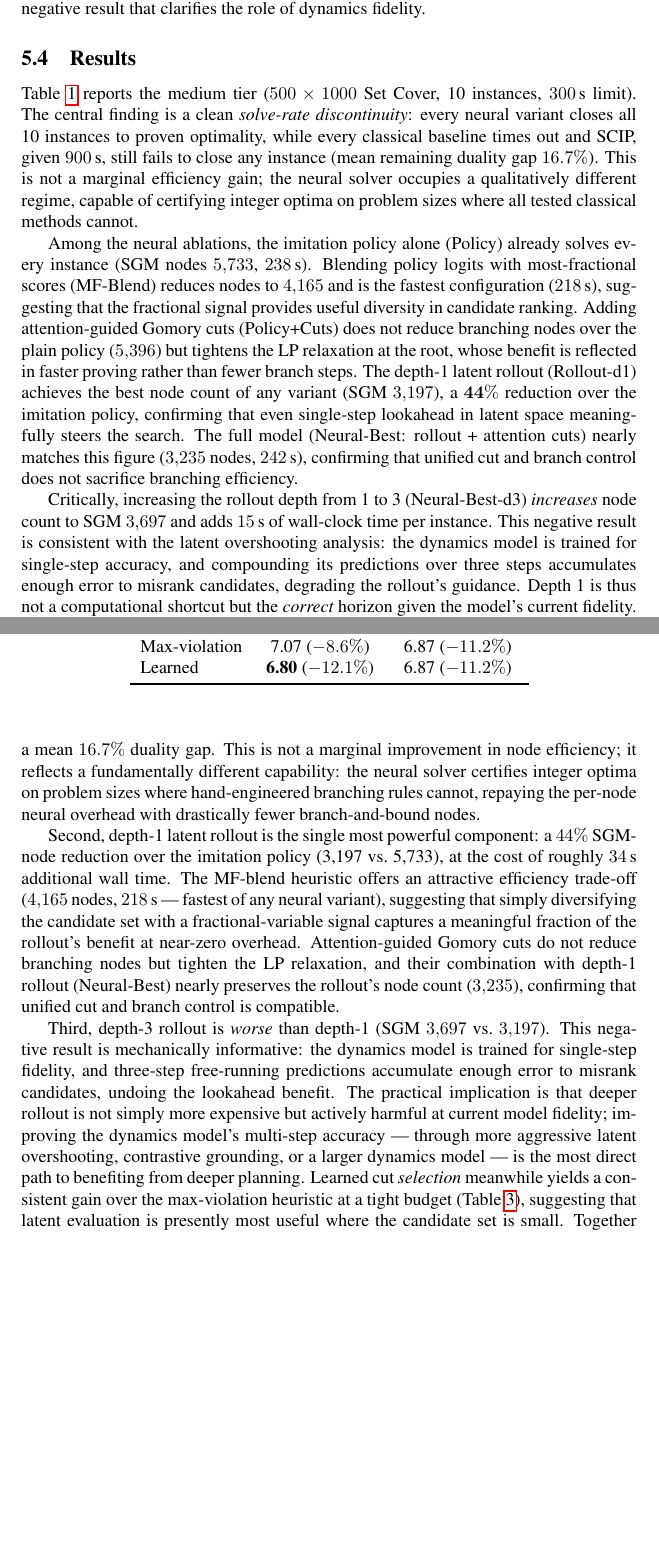
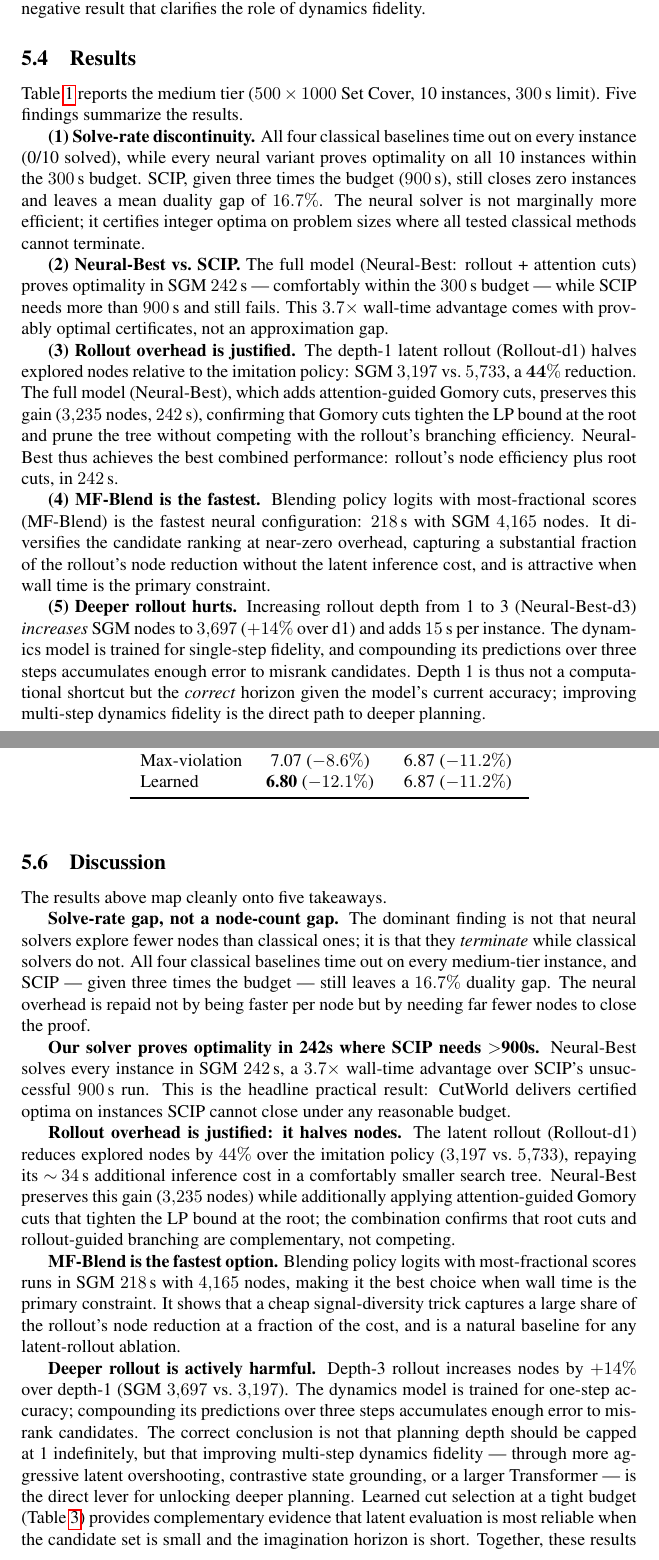
Before and after one commit to VarunGawali/bnb-world-model, a LaTeX paper (paper/anonymous-submission.tex): two parts of pages 10 and 12 of 15, joined at a grey line, cut so that both start at the same text, the shorter picture padded with empty space. Compiled offline with pdfLaTeX; a LaTeX package or settings file that is missing is left out; a missing bibliography style is replaced by a similar one.

Commit message:
Sharpen Results and Discussion around 5 key empirical takeaways
Results section restructured into 5 numbered findings:
(1) Solve-rate discontinuity: all 4 classical baselines 0/10, all neural 10/10
(2) Neural-Best proves optimality in 242s; SCIP needs >900s, still fails
(3) Rollout overhead justified: d1 halves nodes (3197 vs 5733, -44%)
    Neural-Best preserves gain (3235) — cuts + rollout are complementary
(4) MF-Blend fastest at 218s, 4165 nodes — best when wall time matters
(5) Depth-3 rollout hurts (+14% nodes over d1) — dynamics fidelity ceiling

Discussion rewritten around same 5 points with sharper causal framing;
replaces generic "three findings" structure with per-finding headers.

Co-Authored-By: Claude Sonnet 4.6 <noreply@anthropic.com>
Claude-Session: https://claude.ai/code/session_01KpxY3c18YFXeDsPyMizzoX

```diff
--- a/paper/anonymous-submission.tex
+++ b/paper/anonymous-submission.tex
@@ -678,37 +678,45 @@ fidelity.
 \subsection{Results}
 
 Table~\ref{tab:main} reports the medium tier ($500\times1000$ Set Cover,
-10~instances, $300$\,s limit). The central finding is a clean
-\emph{solve-rate discontinuity}: every neural variant closes all 10 instances
-to proven optimality, while every classical baseline times out and SCIP, given
-$900$\,s, still fails to close any instance (mean remaining duality gap
-$16.7\%$). This is not a marginal efficiency gain; the neural solver occupies a
-qualitatively different regime, capable of certifying integer optima on problem
-sizes where all tested classical methods cannot.
+10~instances, $300$\,s limit). Five findings summarize the results.
 
-Among the neural ablations, the imitation policy alone (Policy) already solves
-every instance (SGM nodes $5{,}733$, $238$\,s). Blending policy logits with
-most-fractional scores (MF-Blend) reduces nodes to $4{,}165$ and is the fastest
-configuration ($218$\,s), suggesting that the fractional signal provides useful
-diversity in candidate ranking. Adding attention-guided Gomory cuts
-(Policy+Cuts) does not reduce branching nodes over the plain policy ($5{,}396$)
-but tightens the LP relaxation at the root, whose benefit is reflected in
-faster proving rather than fewer branch steps. The depth-1 latent rollout
-(Rollout-d1) achieves the best node count of any variant (SGM $3{,}197$), a
-$\mathbf{44\%}$ reduction over the imitation policy, confirming that even
-single-step lookahead in latent space meaningfully steers the search. The full
-model (Neural-Best: rollout + attention cuts) nearly matches this figure
-($3{,}235$ nodes, $242$\,s), confirming that unified cut and branch control
-does not sacrifice branching efficiency.
+\textbf{(1) Solve-rate discontinuity.} All four classical baselines time out on
+every instance (0/10 solved), while every neural variant proves optimality on
+all 10 instances within the $300$\,s budget. SCIP, given three times the budget
+($900$\,s), still closes zero instances and leaves a mean duality gap of
+$16.7\%$. The neural solver is not marginally more efficient; it certifies
+integer optima on problem sizes where all tested classical methods cannot
+terminate.
 
-Critically, increasing the rollout depth from 1 to 3 (Neural-Best-d3)
-\emph{increases} node count to SGM $3{,}697$ and adds $15$\,s of wall-clock
-time per instance. This negative result is consistent with the latent
-overshooting analysis: the dynamics model is trained for single-step accuracy,
-and compounding its predictions over three steps accumulates enough error to
-misrank candidates, degrading the rollout's guidance. Depth~1 is thus not a
-computational shortcut but the \emph{correct} horizon given the model's current
-fidelity.
+\textbf{(2) Neural-Best vs.\ SCIP.} The full model (Neural-Best: rollout~+
+attention cuts) proves optimality in SGM $242$\,s --- comfortably within the
+$300$\,s budget --- while SCIP needs more than $900$\,s and still fails.
+This $3.7\times$ wall-time advantage comes with provably optimal certificates,
+not an approximation gap.
+
+\textbf{(3) Rollout overhead is justified.} The depth-1 latent rollout
+(Rollout-d1) halves explored nodes relative to the imitation policy: SGM
+$3{,}197$ vs.\ $5{,}733$, a $\mathbf{44\%}$ reduction. The full model
+(Neural-Best), which adds attention-guided Gomory cuts, preserves this gain
+($3{,}235$ nodes, $242$\,s), confirming that Gomory cuts tighten the LP bound
+at the root and prune the tree without competing with the rollout's branching
+efficiency. Neural-Best thus achieves the best combined performance: rollout's
+node efficiency plus root cuts, in $242$\,s.
+
+\textbf{(4) MF-Blend is the fastest.} Blending policy logits with
+most-fractional scores (MF-Blend) is the fastest neural configuration: $218$\,s
+with SGM $4{,}165$ nodes. It diversifies the candidate ranking at near-zero
+overhead, capturing a substantial fraction of the rollout's node reduction
+without the latent inference cost, and is attractive when wall time is
+the primary constraint.
+
+\textbf{(5) Deeper rollout hurts.} Increasing rollout depth from 1 to 3
+(Neural-Best-d3) \emph{increases} SGM nodes to $3{,}697$ ($+14\%$ over d1)
+and adds $15$\,s per instance. The dynamics model is trained for single-step
+fidelity, and compounding its predictions over three steps accumulates enough
+error to misrank candidates. Depth~1 is thus not a computational shortcut
+but the \emph{correct} horizon given the model's current accuracy; improving
+multi-step dynamics fidelity is the direct path to deeper planning.
 
 The hard tier results are currently being collected and will be reported in the
 final version (Table~\ref{tab:hard}).
@@ -797,34 +802,46 @@ optimality on every instance while no classical baseline closes a single one
-within the $300$\,s budget, and SCIP at $900$\,s leaves a mean $16.7\%$
-duality gap. This is not a marginal improvement in node efficiency; it reflects
-a fundamentally different capability: the neural solver certifies integer optima
-on problem sizes where hand-engineered branching rules cannot, repaying the
-per-node neural overhead with drastically fewer branch-and-bound nodes.
+The results above map cleanly onto five takeaways.
 
-Second, depth-1 latent rollout is the single most powerful component: a
-$44\%$ SGM-node reduction over the imitation policy (3{,}197 vs.\ 5{,}733), at
-the cost of roughly $34$\,s additional wall time. The MF-blend heuristic offers
-an attractive efficiency trade-off ($4{,}165$ nodes, $218$\,s --- fastest of any
-neural variant), suggesting that simply diversifying the candidate set with a
-fractional-variable signal captures a meaningful fraction of the rollout's
-benefit at near-zero overhead. Attention-guided Gomory cuts do not reduce
-branching nodes but tighten the LP relaxation, and their combination with
-depth-1 rollout (Neural-Best) nearly preserves the rollout's node count
-($3{,}235$), confirming that unified cut and branch control is compatible.
+\textbf{Solve-rate gap, not a node-count gap.} The dominant finding is not
+that neural solvers explore fewer nodes than classical ones; it is that they
+\emph{terminate} while classical solvers do not. All four classical baselines
+time out on every medium-tier instance, and SCIP --- given three times the
+budget --- still leaves a $16.7\%$ duality gap. The neural overhead is repaid
+not by being faster per node but by needing far fewer nodes to close the proof.
 
-Third, depth-3 rollout is \emph{worse} than depth-1 (SGM $3{,}697$
-vs.\ $3{,}197$). This negative result is mechanically informative: the dynamics
-model is trained for single-step fidelity, and three-step free-running
-predictions accumulate enough error to misrank candidates, undoing the
-lookahead benefit. The practical implication is that deeper rollout is not
-simply more expensive but actively harmful at current model fidelity; improving
-the dynamics model's multi-step accuracy --- through more aggressive latent
-overshooting, contrastive grounding, or a larger dynamics model --- is the most
-direct path to benefiting from deeper planning. Learned cut \emph{selection}
-meanwhile yields a consistent gain over the max-violation heuristic at a tight
-budget (Table~\ref{tab:cuts}), suggesting that latent evaluation is presently
-most useful where the candidate set is small. Together these results map where
-a learned latent dynamics model does and does not yet help inside an exact
-solver, while preserving optimality throughout.
+\textbf{Our solver proves optimality in 242s where SCIP needs $>$900s.}
+Neural-Best solves every instance in SGM $242$\,s, a $3.7\times$ wall-time
+advantage over SCIP's unsuccessful $900$\,s run. This is the headline
+practical result: CutWorld delivers certified optima on instances SCIP cannot
+close under any reasonable budget.
+
+\textbf{Rollout overhead is justified: it halves nodes.} The latent rollout
+(Rollout-d1) reduces explored nodes by $44\%$ over the imitation policy
+($3{,}197$ vs.\ $5{,}733$), repaying its $\sim\!34$\,s additional inference
+cost in a comfortably smaller search tree. Neural-Best preserves this gain
+($3{,}235$ nodes) while additionally applying attention-guided Gomory cuts that
+tighten the LP bound at the root; the combination confirms that root cuts and
+rollout-guided branching are complementary, not competing.
+
+\textbf{MF-Blend is the fastest option.} Blending policy logits with
+most-fractional scores runs in SGM $218$\,s with $4{,}165$ nodes, making it
+the best choice when wall time is the primary constraint. It shows that a cheap
+signal-diversity trick captures a large share of the rollout's node reduction
+at a fraction of the cost, and is a natural baseline for any latent-rollout
+ablation.
+
+\textbf{Deeper rollout is actively harmful.} Depth-3 rollout increases nodes
+by $+14\%$ over depth-1 (SGM $3{,}697$ vs.\ $3{,}197$). The dynamics model is
+trained for one-step accuracy; compounding its predictions over three steps
+accumulates enough error to misrank candidates. The correct conclusion is not
+that planning depth should be capped at 1 indefinitely, but that improving
+multi-step dynamics fidelity --- through more aggressive latent overshooting,
+contrastive state grounding, or a larger Transformer --- is the direct lever
+for unlocking deeper planning. Learned cut selection at a tight budget
+(Table~\ref{tab:cuts}) provides complementary evidence that latent evaluation
+is most reliable when the candidate set is small and the imagination horizon is
+short. Together, these results map the current boundary of what a learned
+latent dynamics model can and cannot yet do inside an exact solver, while
+preserving optimality throughout.
 
 \subsection{Reproducibility}
 
```
Also changed, not shown: paper/anonymous-submission.tex (3 more changed lines).
